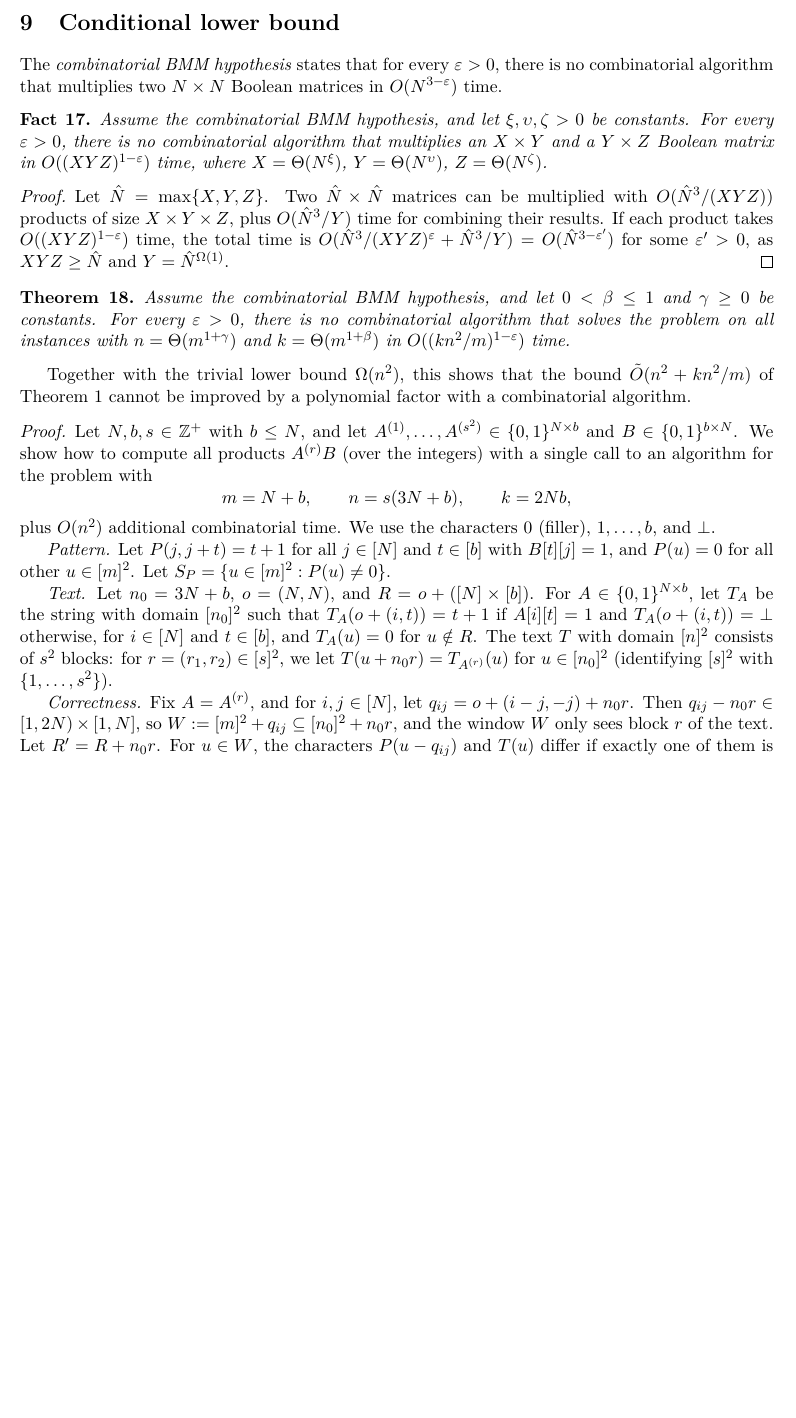
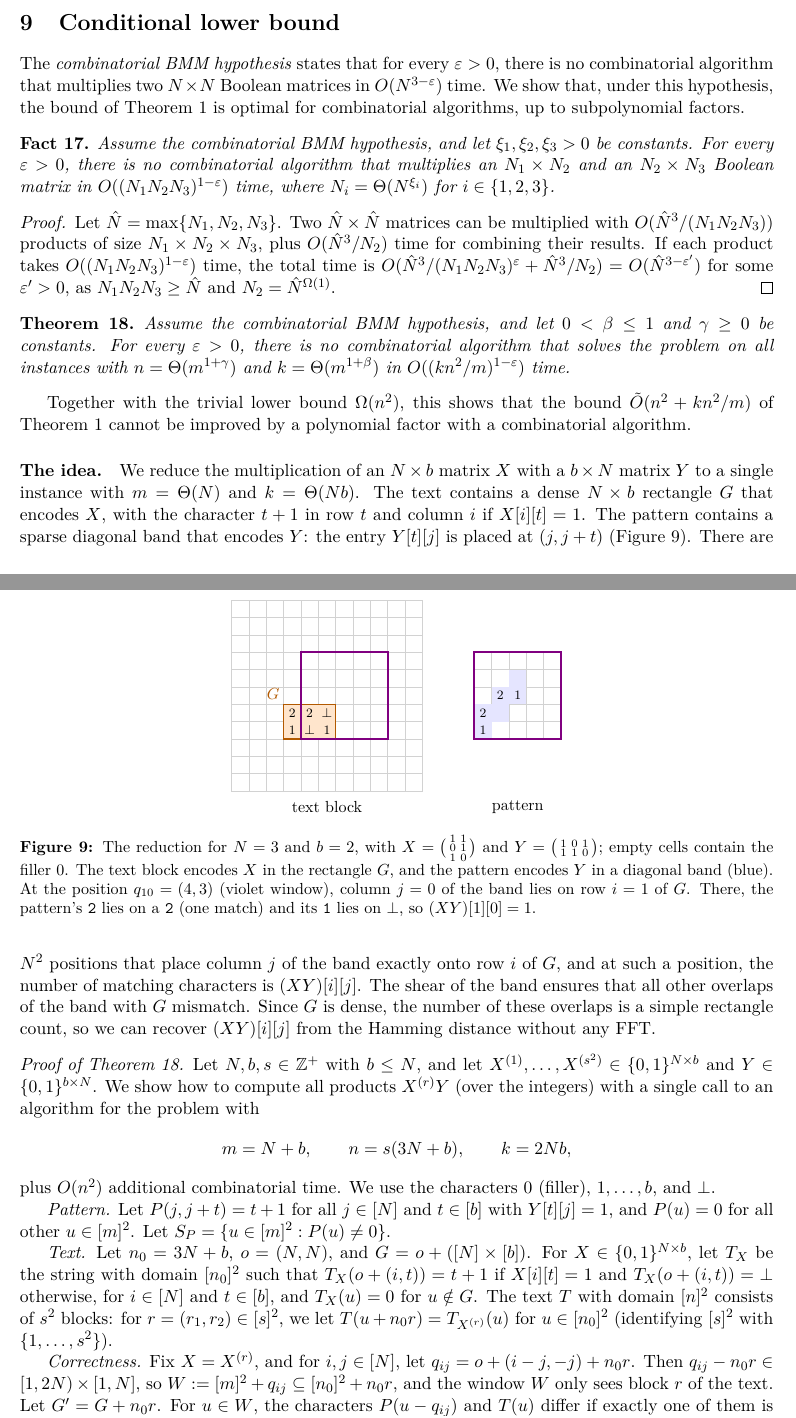
Before and after one commit to AGorkiewicz/2D-stuff, a LaTeX document (2D-new/main.tex): part of page 13 of 14 before the commit and two parts of pages 13 and 14 of 15 after it, the two joined at a grey line, cut so that both start at the same text, the shorter picture padded with empty space. Compiled offline with pdfLaTeX.

Commit message:
Iteration 5: lower bound figure and intuition, cleaner lower-bound notation, cost table for the algorithm
Co-Authored-By: Claude Opus 5.5 <noreply@anthropic.com>

```diff
--- a/2D-new/main.tex
+++ b/2D-new/main.tex
@@ -769,12 +788,13 @@ There are $\O(\log m)$ levels, so the total time is $\tO(m^2 + mk)$ for $n \le 3
 \section{Conditional lower bound}\label{sec:lower}
 
 The \emph{combinatorial BMM hypothesis} states that for every $\varepsilon > 0$, there is no combinatorial algorithm that multiplies two $N \times N$ Boolean matrices in $\O(N^{3-\varepsilon})$ time.
+We show that, under this hypothesis, the bound of Theorem~\ref{thm:main} is optimal for combinatorial algorithms, up to subpolynomial factors.
 
 \begin{fact}\label{fact:rect}
-Assume the combinatorial BMM hypothesis, and let $\xi, \upsilon, \zeta > 0$ be constants. For every $\varepsilon > 0$, there is no combinatorial algorithm that multiplies an $X \times Y$ and a $Y \times Z$ Boolean matrix in $\O((XYZ)^{1-\varepsilon})$ time, where $X = \Theta(N^\xi)$, $Y = \Theta(N^\upsilon)$, $Z = \Theta(N^\zeta)$.
+Assume the combinatorial BMM hypothesis, and let $\xi_1, \xi_2, \xi_3 > 0$ be constants. For every $\varepsilon > 0$, there is no combinatorial algorithm that multiplies an $N_1 \times N_2$ and an $N_2 \times N_3$ Boolean matrix in $\O((N_1N_2N_3)^{1-\varepsilon})$ time, where $N_i = \Theta(N^{\xi_i})$ for $i \in \{1,2,3\}$.
 \end{fact}
 \begin{proof}
-Let $\hat N = \max\{X,Y,Z\}$. Two $\hat N \times \hat N$ matrices can be multiplied with $\O(\hat N^3/(XYZ))$ products of size $X \times Y \times Z$, plus $\O(\hat N^3/Y)$ time for combining their results. If each product takes $\O((XYZ)^{1-\varepsilon})$ time, the total time is $\O(\hat N^3/(XYZ)^{\varepsilon} + \hat N^3/Y) = \O(\hat N^{3 - \varepsilon'})$ for some $\varepsilon' > 0$, as $XYZ \ge \hat N$ and $Y = \hat N^{\Omega(1)}$.
+Let $\hat N = \max\{N_1, N_2, N_3\}$. Two $\hat N \times \hat N$ matrices can be multiplied with $\O(\hat N^3/(N_1N_2N_3))$ products of size $N_1 \times N_2 \times N_3$, plus $\O(\hat N^3/N_2)$ time for combining their results. If each product takes $\O((N_1N_2N_3)^{1-\varepsilon})$ time, the total time is $\O(\hat N^3/(N_1N_2N_3)^{\varepsilon} + \hat N^3/N_2) = \O(\hat N^{3 - \varepsilon'})$ for some $\varepsilon' > 0$, as $N_1N_2N_3 \ge \hat N$ and $N_2 = \hat N^{\Omega(1)}$.
 \end{proof}
 
 \begin{theorem}\label{thm:lower}
@@ -783,14 +803,54 @@ Assume the combinatorial BMM hypothesis, and let $0 < \beta \le 1$ and $\gamma \
 
 Together with the trivial lower bound $\Omega(n^2)$, this shows that the bound $\tO(n^2 + kn^2/m)$ of Theorem~\ref{thm:main} cannot be improved by a polynomial factor with a combinatorial algorithm.
 
-\begin{proof}
-Let $N, b, s \in \Z^+$ with $b \le N$, and let $A^{(1)}, \dots, A^{(s^2)} \in \{0,1\}^{N \times b}$ and $B \in \{0,1\}^{b \times N}$. We show how to compute all products $A^{(r)}B$ (over the integers) with a single call to an algorithm for the problem with
+\paragraph{The idea.}
+We reduce the multiplication of an $N \times b$ matrix $X$ with a $b \times N$ matrix $Y$ to a single instance with $m = \Theta(N)$ and $k = \Theta(Nb)$.
+The text contains a dense $N \times b$ rectangle $G$ that encodes $X$, with the character $t+1$ in row $t$ and column $i$ if $X[i][t] = 1$.
+The pattern contains a sparse diagonal band that encodes $Y$: the entry $Y[t][j]$ is placed at $(j, j+t)$ (\autoref{fig:lower}).
+There are $N^2$ positions that place column $j$ of the band exactly onto row $i$ of $G$, and at such a position, the number of matching characters is $(XY)[i][j]$.
+The shear of the band ensures that all other overlaps of the band with $G$ mismatch.
+Since $G$ is dense, the number of these overlaps is a simple rectangle count, so we can recover $(XY)[i][j]$ from the Hamming distance without any FFT.
+
+\begin{figure}[t]
+  \centering
+  \begin{tikzpicture}[x=0.38cm, y=0.38cm]
+    % text block, n_0 = 11
+    \foreach \x in {0,...,10} \foreach \y in {0,...,10}
+      \draw[gray!35] (\x,\y) rectangle (\x+1,\y+1);
+    \fill[orange!20] (3,3) rectangle (6,5);
+    \foreach \x/\y/\c in {3/3/1, 3/4/2, 4/3/\bot, 4/4/2, 5/3/1, 5/4/\bot}
+      \node[font=\scriptsize] at (\x+0.5,\y+0.5) {$\c$};
+    \draw[orange!70!black, thick] (3,3) rectangle (6,5);
+    \node[font=\small, orange!70!black] at (2.4,5.6) {$G$};
+    \draw[violet, very thick] (4,3) rectangle (9,8);
+    \node[font=\small] at (5.5,-0.9) {text block};
+    % pattern, m = 5
+    \begin{scope}[xshift=14*0.38cm, yshift=3*0.38cm]
+      \foreach \x in {0,...,4} \foreach \y in {0,...,4}
+        \draw[gray!35] (\x,\y) rectangle (\x+1,\y+1);
+      \foreach \j in {0,1,2} \foreach \t in {0,1}
+        \fill[blue!10] (\j,\j+\t) rectangle (\j+1,\j+\t+1);
+      \foreach \x/\y/\c in {0/0/1, 2/2/1, 0/1/2, 1/2/2}
+        \node[font=\scriptsize] at (\x+0.5,\y+0.5) {$\c$};
+      \draw[violet, very thick] (0,0) rectangle (5,5);
+      \node[font=\small] at (2.5,-3.9) {pattern};
+    \end{scope}
+  \end{tikzpicture}
+  \caption{The reduction for $N = 3$ and $b = 2$, with $X = \bigl(\begin{smallmatrix}1&1\\0&1\\1&0\end{smallmatrix}\bigr)$ and $Y = \bigl(\begin{smallmatrix}1&0&1\\1&1&0\end{smallmatrix}\bigr)$; empty cells contain the filler $0$.
+    The text block encodes $X$ in the rectangle $G$, and the pattern encodes $Y$ in a diagonal band (blue).
+    At the position $q_{10} = (4,3)$ (violet window), column $j = 0$ of the band lies on row $i = 1$ of $G$.
+    There, the pattern's \texttt{2} lies on a \texttt{2} (one match) and its \texttt{1} lies on $\bot$, so $(XY)[1][0] = 1$.}
+  \label{fig:lower}
+\end{figure}
+
+\begin{proof}[Proof of Theorem~\ref{thm:lower}]
+Let $N, b, s \in \Z^+$ with $b \le N$, and let $X^{(1)}, \dots, X^{(s^2)} \in \{0,1\}^{N \times b}$ and $Y \in \{0,1\}^{b \times N}$. We show how to compute all products $X^{(r)}Y$ (over the integers) with a single call to an algorithm for the problem with
 \[ m = N + b,\qquad n = s(3N + b), \qquad k = 2Nb, \]
 plus $\O(n^2)$ additional combinatorial time. We use the characters $0$ (filler), $1, \dots, b$, and $\bot$.
 
-\emph{Pattern.} Let $P(j, j + t) = t + 1$ for all $j \in [N]$ and $t \in [b]$ with $B[t][j] = 1$, and $P(u) = 0$ for all other $u \in [m]^2$. Let $S_P = \{u \in [m]^2 : P(u) \ne 0\}$.
+\emph{Pattern.} Let $P(j, j + t) = t + 1$ for all $j \in [N]$ and $t \in [b]$ with $Y[t][j] = 1$, and $P(u) = 0$ for all other $u \in [m]^2$. Let $S_P = \{u \in [m]^2 : P(u) \ne 0\}$.
 
-\emph{Text.} Let $n_0 = 3N + b$, $o = (N,N)$, and $R = o + ([N] \times [b])$. For $A \in \{0,1\}^{N\times b}$, let $T_A$ be the string with domain $[n_0]^2$ such that $T_A(o + (i,t)) = t+1$ if $A[i][t] = 1$ and $T_A(o + (i,t)) = \bot$ otherwise, for $i \in [N]$ and $t \in [b]$, and $T_A(u) = 0$ for $u \notin R$. The text $T$ with domain $[n]^2$ consists of $s^2$ blocks: for $r = (r_1, r_2) \in [s]^2$, we let $T(u + n_0 r) = T_{A^{(r)}}(u)$ for $u \in [n_0]^2$ (identifying $[s]^2$ with $\{1, \dots, s^2\}$).
+\emph{Text.} Let $n_0 = 3N + b$, $o = (N,N)$, and $G = o + ([N] \times [b])$. For $X \in \{0,1\}^{N\times b}$, let $T_X$ be the string with domain $[n_0]^2$ such that $T_X(o + (i,t)) = t+1$ if $X[i][t] = 1$ and $T_X(o + (i,t)) = \bot$ otherwise, for $i \in [N]$ and $t \in [b]$, and $T_X(u) = 0$ for $u \notin G$. The text $T$ with domain $[n]^2$ consists of $s^2$ blocks: for $r = (r_1, r_2) \in [s]^2$, we let $T(u + n_0 r) = T_{X^{(r)}}(u)$ for $u \in [n_0]^2$ (identifying $[s]^2$ with $\{1, \dots, s^2\}$).
 
-\emph{Correctness.} Fix $A = A^{(r)}$, and for $i,j \in [N]$, let $q_{ij} = o + (i - j, -j) + n_0 r$. Then $q_{ij} - n_0r \in [1, 2N) \times [1, N]$, so $W := [m]^2 + q_{ij} \subseteq [n_0]^2 + n_0r$, and the window $W$ only sees block $r$ of the text. Let $R' = R + n_0 r$. For $u \in W$, the characters $P(u - q_{ij})$ and $T(u)$ differ if exactly one of them is $0$, they are equal if both are $0$, and otherwise $u \in (S_P + q_{ij}) \cap R'$. Hence
+\emph{Correctness.} Fix $X = X^{(r)}$, and for $i,j \in [N]$, let $q_{ij} = o + (i - j, -j) + n_0 r$. Then $q_{ij} - n_0r \in [1, 2N) \times [1, N]$, so $W := [m]^2 + q_{ij} \subseteq [n_0]^2 + n_0r$, and the window $W$ only sees block $r$ of the text. Let $G' = G + n_0 r$. For $u \in W$, the characters $P(u - q_{ij})$ and $T(u)$ differ if exactly one of them is $0$, they are equal if both are $0$, and otherwise $u \in (S_P + q_{ij}) \cap G'$. Hence
 \begin{equation}\label{eq:lb}
@@ -800 +860,2 @@ where $\mu_{ij}$ is the number of $u \in (S_P + q_{ij}) \cap R'$ with $P(u - q_{
 
+\emph{Parameters.} Let $b = \Theta(N^\beta)$ and $s = \Theta(N^\gamma)$. Then $m = \Theta(N)$, $k = \Theta(m^{1+\beta})$, and $n = \Theta(m^{1+\gamma})$. Stacking the matrices $X^{(r)}$ yields a Boolean product of size $N_1 \times N_2 \times N_3$ with $N_1 = s^2N$, $N_2 = b$, and $N_3 = N$, where $N_1N_2N_3 = \Theta(s^2N^2b) = \Theta(kn^2/m)$. An $\O((kn^2/m)^{1-\varepsilon})$-time combinatorial algorithm for the problem would thus multiply these matrices in $\O((N_1N_2N_3)^{1-\varepsilon} + n^2) = \O((N_1N_2N_3)^{1-\varepsilon'})$ time for some constant $\varepsilon' > 0$ (as $n^2 = \Theta(N_1N_3) = \Theta(N_1N_2N_3/N^\beta)$ is polynomially smaller than $N_1N_2N_3$), contradicting Fact~\ref{fact:rect}.
```
Also changed, not shown: 2D-new/main.tex (24 more changed lines).
